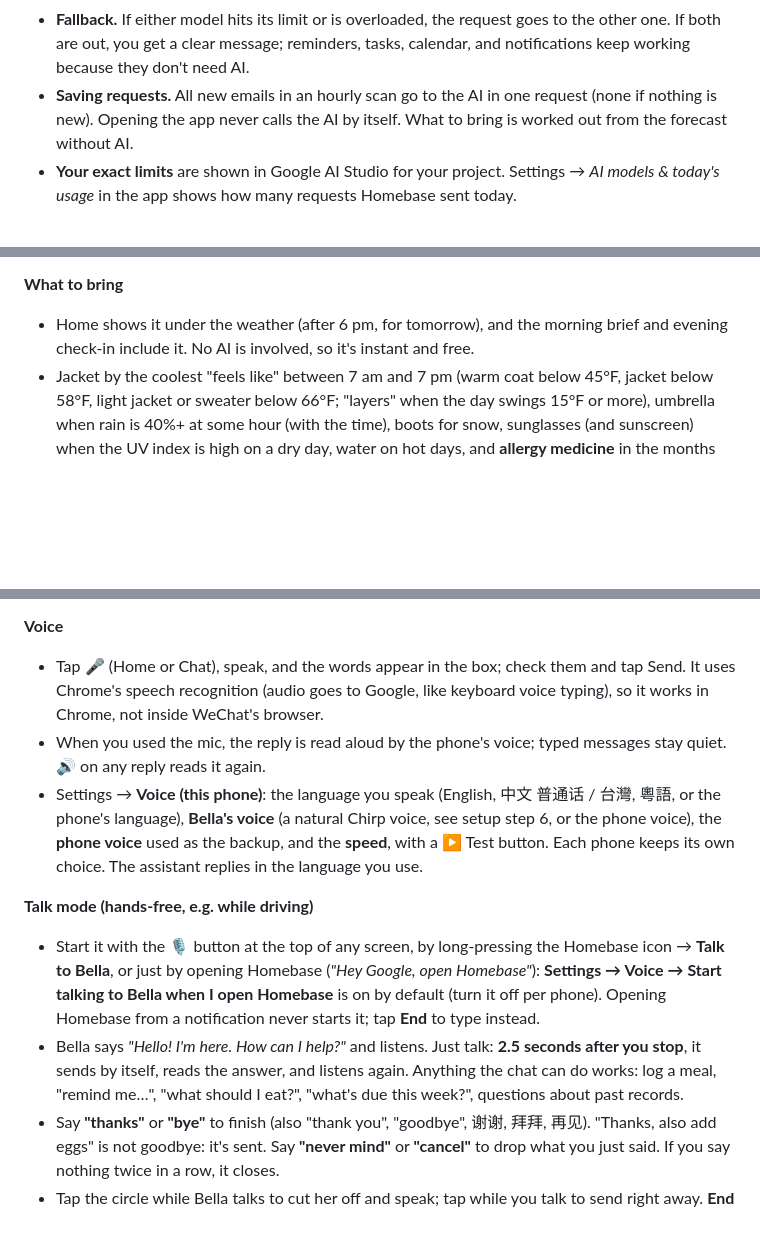
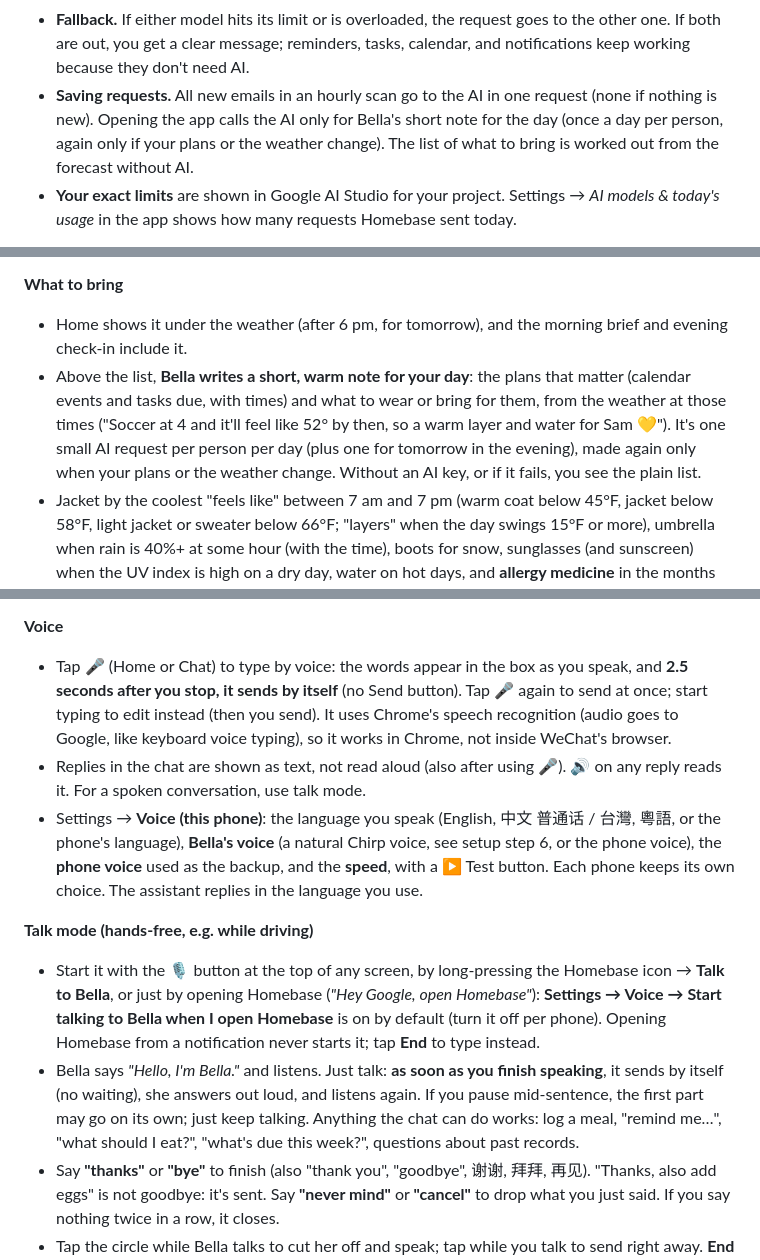
Before and after one commit to Shelly-Lu/homebase, a Markdown page: README.md, 3 parts joined by grey strips. GitHub-like rendering; blank space fills up the shorter version.

```diff
--- a/README.md
+++ b/README.md
@@ -41,7 +41,7 @@ Gemini's free tier gives each model its own daily request limit. The cheaper **F
 
 - **Automatic model choice.** With the default `auto` setting, the backend asks Google which models your key can use and picks the newest Flash-Lite and Flash. When Google releases or retires models, it adjusts by itself.
 - **Fallback.** If either model hits its limit or is overloaded, the request goes to the other one. If both are out, you get a clear message; reminders, tasks, calendar, and notifications keep working because they don't need AI.
-- **Saving requests.** All new emails in an hourly scan go to the AI in one request (none if nothing is new). Opening the app never calls the AI by itself. What to bring is worked out from the forecast without AI.
+- **Saving requests.** All new emails in an hourly scan go to the AI in one request (none if nothing is new). Opening the app calls the AI only for Bella's short note for the day (once a day per person, again only if your plans or the weather change). The list of what to bring is worked out from the forecast without AI.
 - **Your exact limits** are shown in Google AI Studio for your project. Settings → *AI models & today's usage* in the app shows how many requests Homebase sent today.
 
 **Privacy tradeoff of the free tier:** Google uses free-tier prompts and responses to improve its products, and outside the EEA, Switzerland and the UK human reviewers may read them. That includes your chat, household notes, watched emails, and the meal photos and receipts you ask AI to read (each is sent once, when you tap *Read it*). With a Claude key, Anthropic doesn't use API data for training. If that's a concern, leave email watching off, keep household notes general, or later attach billing to the same key (paid-tier data isn't used that way).
@@ -143,7 +143,8 @@ The voice is chosen per phone in **Settings → Voice (this phone) → Bella's v
 Tell the chat ("Kid's dentist Oct 20 at 3pm") and it adds a Google Calendar event with reminders the day before and 2 hours before. Anything you add to Google Calendar directly also shows up on Today and in the morning brief.
 
 **What to bring**
-- Home shows it under the weather (after 6 pm, for tomorrow), and the morning brief and evening check-in include it. No AI is involved, so it's instant and free.
+- Home shows it under the weather (after 6 pm, for tomorrow), and the morning brief and evening check-in include it.
+- Above the list, **Bella writes a short, warm note for your day**: the plans that matter (calendar events and tasks due, with times) and what to wear or bring for them, from the weather at those times ("Soccer at 4 and it'll feel like 52° by then, so a warm layer and water for Sam 💛"). It's one small AI request per person per day (plus one for tomorrow in the evening), made again only when your plans or the weather change. Without an AI key, or if it fails, you see the plain list.
 - Jacket by the coolest "feels like" between 7 am and 7 pm (warm coat below 45°F, jacket below 58°F, light jacket or sweater below 66°F; "layers" when the day swings 15°F or more), umbrella when rain is 40%+ at some hour (with the time), boots for snow, sunglasses (and sunscreen) when the UV index is high on a dry day, water on hot days, and **allergy medicine** in the months you pick in Settings → Weather (skipped on rainy days).
 - Ask the chat too: "what should I bring tomorrow?".
 
@@ -201,13 +202,13 @@ Tell the chat ("Kid's dentist Oct 20 at 3pm") and it adds a Google Calendar even
 - It needs the child's **birth date** and **sex**: set them in Settings → People, or just tell the chat when it asks. The chart is for keeping track at home; the pediatrician's growth chart is the reference.
 
 **Voice**
-- Tap 🎤 (Home or Chat), speak, and the words appear in the box; check them and tap Send. It uses Chrome's speech recognition (audio goes to Google, like keyboard voice typing), so it works in Chrome, not inside WeChat's browser.
-- When you used the mic, the reply is read aloud by the phone's voice; typed messages stay quiet. 🔊 on any reply reads it again.
+- Tap 🎤 (Home or Chat) to type by voice: the words appear in the box as you speak, and **2.5 seconds after you stop, it sends by itself** (no Send button). Tap 🎤 again to send at once; start typing to edit instead (then you send). It uses Chrome's speech recognition (audio goes to Google, like keyboard voice typing), so it works in Chrome, not inside WeChat's browser.
+- Replies in the chat are shown as text, not read aloud (also after using 🎤). 🔊 on any reply reads it. For a spoken conversation, use talk mode.
 - Settings → **Voice (this phone)**: the language you speak (English, 中文 普通话 / 台灣, 粵語, or the phone's language), **Bella's voice** (a natural Chirp voice, see setup step 6, or the phone voice), the **phone voice** used as the backup, and the **speed**, with a ▶ Test button. Each phone keeps its own choice. The assistant replies in the language you use.
 
 **Talk mode (hands-free, e.g. while driving)**
 - Start it with the 🎙 button at the top of any screen, by long-pressing the Homebase icon → **Talk to Bella**, or just by opening Homebase (*"Hey Google, open Homebase"*): **Settings → Voice → Start talking to Bella when I open Homebase** is on by default (turn it off per phone). Opening Homebase from a notification never starts it; tap **End** to type instead.
-- Bella says *"Hello! I'm here. How can I help?"* and listens. Just talk: **2.5 seconds after you stop**, it sends by itself, reads the answer, and listens again. Anything the chat can do works: log a meal, "remind me…", "what should I eat?", "what's due this week?", questions about past records.
+- Bella says *"Hello, I'm Bella."* and listens. Just talk: **as soon as you finish speaking**, it sends by itself (no waiting), she answers out loud, and listens again. If you pause mid-sentence, the first part may go on its own; just keep talking. Anything the chat can do works: log a meal, "remind me…", "what should I eat?", "what's due this week?", questions about past records.
 - Say **"thanks"** or **"bye"** to finish (also "thank you", "goodbye", 谢谢, 拜拜, 再见). "Thanks, also add eggs" is not goodbye: it's sent. Say **"never mind"** or **"cancel"** to drop what you just said. If you say nothing twice in a row, it closes.
 - Tap the circle while Bella talks to cut her off and speak; tap while you talk to send right away. **End** closes it.
 - The screen stays on while it's open. Replies are kept short and spoken-style; everything also appears in Chat. Charts aren't made in talk mode.
```
Also changed, not shown: other parts of README.md (+1 -1 lines).
